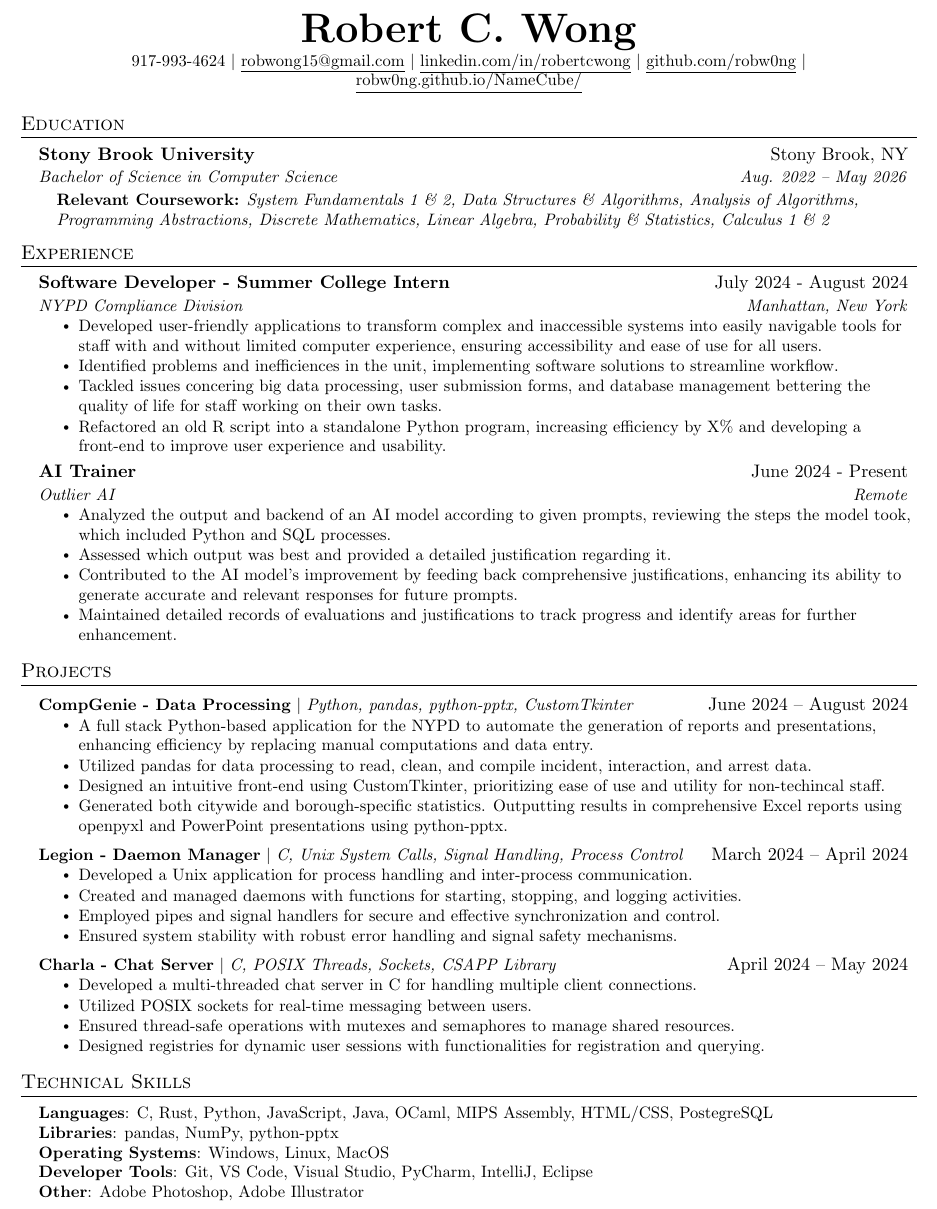
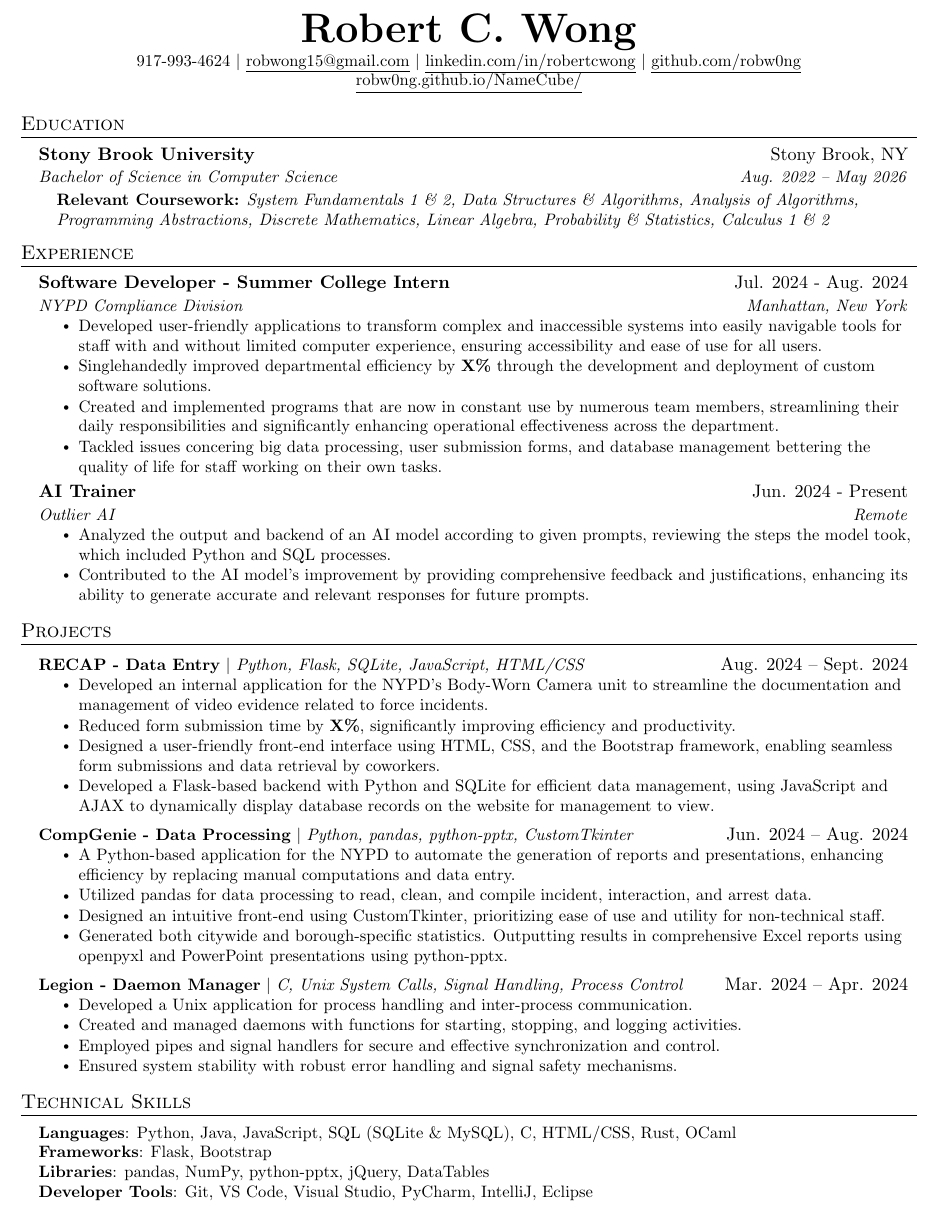
Before and after one commit to robw0ng/Resume, a LaTeX CV (Resume.tex): part of the page, cut so that both start at the same text. Compiled offline with pdfLaTeX.

Commit message:
adding new resume info and untracking useless files

```diff
--- a/Resume.tex
+++ b/Resume.tex
@@ -110,7 +110,8 @@
   \textbf{\Huge \scshape Robert C. Wong} \\ \vspace{1pt}
   \small 917-993-4624 $|$ \href{mailto:robwon15@gmail.com}{\underline{robwong15@gmail.com}} $|$
   \href{https://linkedin.com/in/robertcwong}{\underline{linkedin.com/in/robertcwong}} $|$
-    \href{https://github.com/robw0ng/}{\underline{github.com/robw0ng}} $|$
+  \href{https://github.com/robw0ng/}{\underline{github.com/robw0ng}}
+  \\
   \href{https://robw0ng.github.io/NameCube/}{\underline{robw0ng.github.io/NameCube/}}
 
 \end{center}
@@ -132,29 +133,26 @@
 \resumeSubHeadingListStart
 
 \resumeSubheading
-      {Software Developer - Summer College Intern}{July 2024 - August 2024}
+{Software Developer - Summer College Intern}{Jul. 2024 - Aug. 2024}
 {NYPD Compliance Division}{Manhattan, New York}
 \resumeItemListStart
 \resumeItem{Developed user-friendly applications to transform complex and inaccessible systems into easily navigable tools for staff with and without limited computer experience, ensuring accessibility and ease of use for all users.}
-
-      \resumeItem{Identified problems and inefficiences in the unit, implementing software solutions to streamline workflow.}
-
+\resumeItem{Singlehandedly improved departmental efficiency by \textbf{X\%} through the development and deployment of custom software solutions.}
+\resumeItem{Created and implemented programs that are now in constant use by numerous team members, streamlining their daily responsibilities and significantly enhancing operational effectiveness across the department.}
 \resumeItem{Tackled issues concering big data processing, user submission forms, and database management bettering the quality of life for staff working on their own tasks.}
-
-      \resumeItem{Refactored an old R script into a standalone Python program, increasing efficiency by X\% and developing a front-end to improve user experience and usability.}
 \resumeItemListEnd
 
 \resumeSubheading
-      {AI Trainer}{June 2024 - Present}
+{AI Trainer}{Jun. 2024 - Present}
 {Outlier AI}{Remote}
 \resumeItemListStart
 \resumeItem{Analyzed the output and backend of an AI model according to given prompts, reviewing the steps the model took, which included Python and SQL processes.}
 
-        \resumeItem{Assessed which output was best and provided a detailed justification regarding it.}
+% \resumeItem{Assessed which output was best and provided a detailed justification regarding it.}
 
-        \resumeItem{Contributed to the AI model's improvement by feeding back comprehensive justifications, enhancing its ability to generate accurate and relevant responses for future prompts.}
+\resumeItem{Contributed to the AI model's improvement by providing comprehensive feedback and justifications, enhancing its ability to generate accurate and relevant responses for future prompts.}
 
-        \resumeItem{Maintained detailed records of evaluations and justifications to track progress and identify areas for further enhancement.}
+% \resumeItem{Maintained detailed records of evaluations and justifications to track progress and identify areas for further enhancement.}
 \resumeItemListEnd
 
 %           \resumeSubheading
@@ -174,18 +172,28 @@
 %-----------PROJECTS-----------
 \section{Projects}
 \resumeSubHeadingListStart
+
 \resumeProjectHeading
-        {\textbf{CompGenie - Data Processing} $|$ \emph{Python, pandas, python-pptx, CustomTkinter}}{June 2024 -- August 2024}
+{\textbf{RECAP - Data Entry} $|$ \emph{Python, Flask, SQLite, JavaScript, HTML/CSS}}{Aug. 2024 -- Sept. 2024}
 \resumeItemListStart
-        \resumeItem{A full stack Python-based application for the NYPD to automate the generation of reports and presentations,
+\resumeItem{Developed an internal application for the NYPD's Body-Worn Camera unit to streamline the documentation and management of video evidence related to force incidents.}
+\resumeItem{Reduced form submission time by \textbf{X\%}, significantly improving efficiency and productivity.}
+\resumeItem{Designed a user-friendly front-end interface using HTML, CSS, and the Bootstrap framework, enabling seamless form submissions and data retrieval by coworkers.}
+\resumeItem{Developed a Flask-based backend with Python and SQLite for efficient data management, using JavaScript and AJAX to dynamically display database records on the website for management to view.}
+\resumeItemListEnd
+
+\resumeProjectHeading
+{\textbf{CompGenie - Data Processing} $|$ \emph{Python, pandas, python-pptx, CustomTkinter}}{Jun. 2024 -- Aug. 2024}
+\resumeItemListStart
+\resumeItem{A Python-based application for the NYPD to automate the generation of reports and presentations,
   enhancing efficiency by replacing manual computations and data entry.}
 \resumeItem{Utilized pandas for data processing to read, clean, and compile incident, interaction, and arrest data.}
-        \resumeItem{Designed an intuitive front-end using CustomTkinter, prioritizing ease of use and utility for non-techincal staff.}
+\resumeItem{Designed an intuitive front-end using CustomTkinter, prioritizing ease of use and utility for non-technical staff.}
 \resumeItem{Generated both citywide and borough-specific statistics. Outputting results in comprehensive Excel reports using openpyxl and PowerPoint presentations using python-pptx.}
 
 \resumeItemListEnd
 \resumeProjectHeading
-          {\textbf{Legion - Daemon Manager} $|$ \emph{C, Unix System Calls, Signal Handling, Process Control}}{March 2024 -- April 2024}
+{\textbf{Legion - Daemon Manager} $|$ \emph{C, Unix System Calls, Signal Handling, Process Control}}{Mar. 2024 -- Apr. 2024}
 \resumeItemListStart
 % \resumeItem{Developed an application focusing on process handling and inter-process communication in a Unix environment}
 % \resumeItem{Involved creating, and managing daemons, implementing functions such as starting, stopping, and logging daemon activities efficiently.}
@@ -196,18 +204,21 @@
 \resumeItem{Employed pipes and signal handlers for secure and effective synchronization and control.}
 \resumeItem{Ensured system stability with robust error handling and signal safety mechanisms.}
 \resumeItemListEnd
-      \resumeProjectHeading
-          {\textbf{Charla - Chat Server} $|$ \emph{C, POSIX Threads, Sockets, CSAPP Library}}{April 2024 -- May 2024}
-          \resumeItemListStart
-            % \resumeItem{Developed a multi-threaded chat server in C that handles multiple client connections simultaneously, demonstrating proficiency in network programming and concurrent computing.}
-            % \resumeItem{Utilized POSIX sockets to manage client connections, enabling real-time messaging between users.}
-            % \resumeItem{Implemented thread-safe operations using mutexes and semaphores to manage access to shared resources among multiple threads, ensuring data integrity and preventing race conditions.}
-            % \resumeItem{Designed and implemented user and client registries with functionalities to register, unregister, and query clients and users, supporting dynamic user sessions.}
-            \resumeItem{Developed a multi-threaded chat server in C for handling multiple client connections. }
-            \resumeItem{Utilized POSIX sockets for real-time messaging between users. }
-            \resumeItem{Ensured thread-safe operations with mutexes and semaphores to manage shared resources. }
-            \resumeItem{Designed registries for dynamic user sessions with functionalities for registration and querying. }
-          \resumeItemListEnd
+
+
+
+% \resumeProjectHeading
+%     {\textbf{Charla - Chat Server} $|$ \emph{C, POSIX Threads, Sockets, CSAPP Library}}{April 2024 -- May 2024}
+%     \resumeItemListStart
+%       % \resumeItem{Developed a multi-threaded chat server in C that handles multiple client connections simultaneously, demonstrating proficiency in network programming and concurrent computing.}
+%       % \resumeItem{Utilized POSIX sockets to manage client connections, enabling real-time messaging between users.}
+%       % \resumeItem{Implemented thread-safe operations using mutexes and semaphores to manage access to shared resources among multiple threads, ensuring data integrity and preventing race conditions.}
+%       % \resumeItem{Designed and implemented user and client registries with functionalities to register, unregister, and query clients and users, supporting dynamic user sessions.}
+%       \resumeItem{Developed a multi-threaded chat server in C for handling multiple client connections. }
+%       \resumeItem{Utilized POSIX sockets for real-time messaging between users. }
+%       \resumeItem{Ensured thread-safe operations with mutexes and semaphores to manage shared resources. }
+%       \resumeItem{Designed registries for dynamic user sessions with functionalities for registration and querying. }
+%     \resumeItemListEnd
 
 % \resumeProjectHeading
 %           {\textbf{Chip-8} $|$ \emph{Rust, SDL, Graphics and Input Handling }}{June 2024 -- July 2024}
@@ -223,11 +234,11 @@
 \section{Technical Skills}
 \begin{itemize}[leftmargin=0.15in, label={}]
   \small{\item{
-     \textbf{Languages}{: C, Rust, Python, JavaScript, Java, OCaml, MIPS Assembly, HTML/CSS, PostegreSQL} \\
-     \textbf{Libraries}{: pandas, NumPy, python-pptx} \\
-     \textbf{Operating Systems}{: Windows, Linux, MacOS} \\
+        \textbf{Languages}{: Python, Java, JavaScript, SQL (SQLite \& MySQL), C, HTML/CSS, Rust, OCaml} \\
+        \textbf{Frameworks}{: Flask, Bootstrap} \\
+        \textbf{Libraries}{: pandas, NumPy, python-pptx, jQuery, DataTables} \\
+        % \textbf{Operating Systems}{: Windows, Linux, MacOS} \\
         \textbf{Developer Tools}{: Git, VS Code, Visual Studio, PyCharm, IntelliJ, Eclipse} \\
-\textbf{Other}{: Adobe Photoshop, Adobe Illustrator}
         }}
 \end{itemize}
 
```
Also changed, not shown: Resume.pdf, 6 other files. Lines whose indentation alone changed are shown as unchanged.
